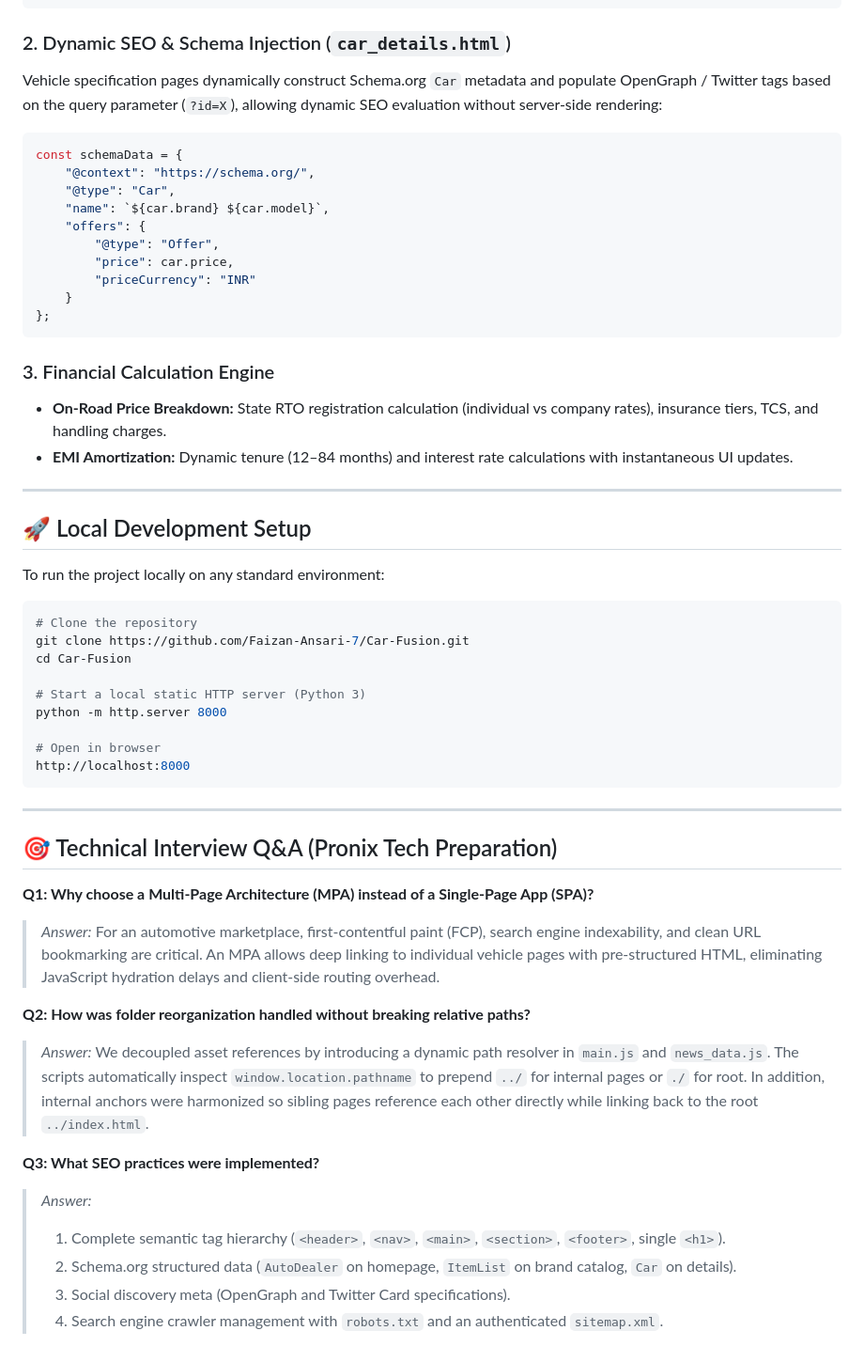
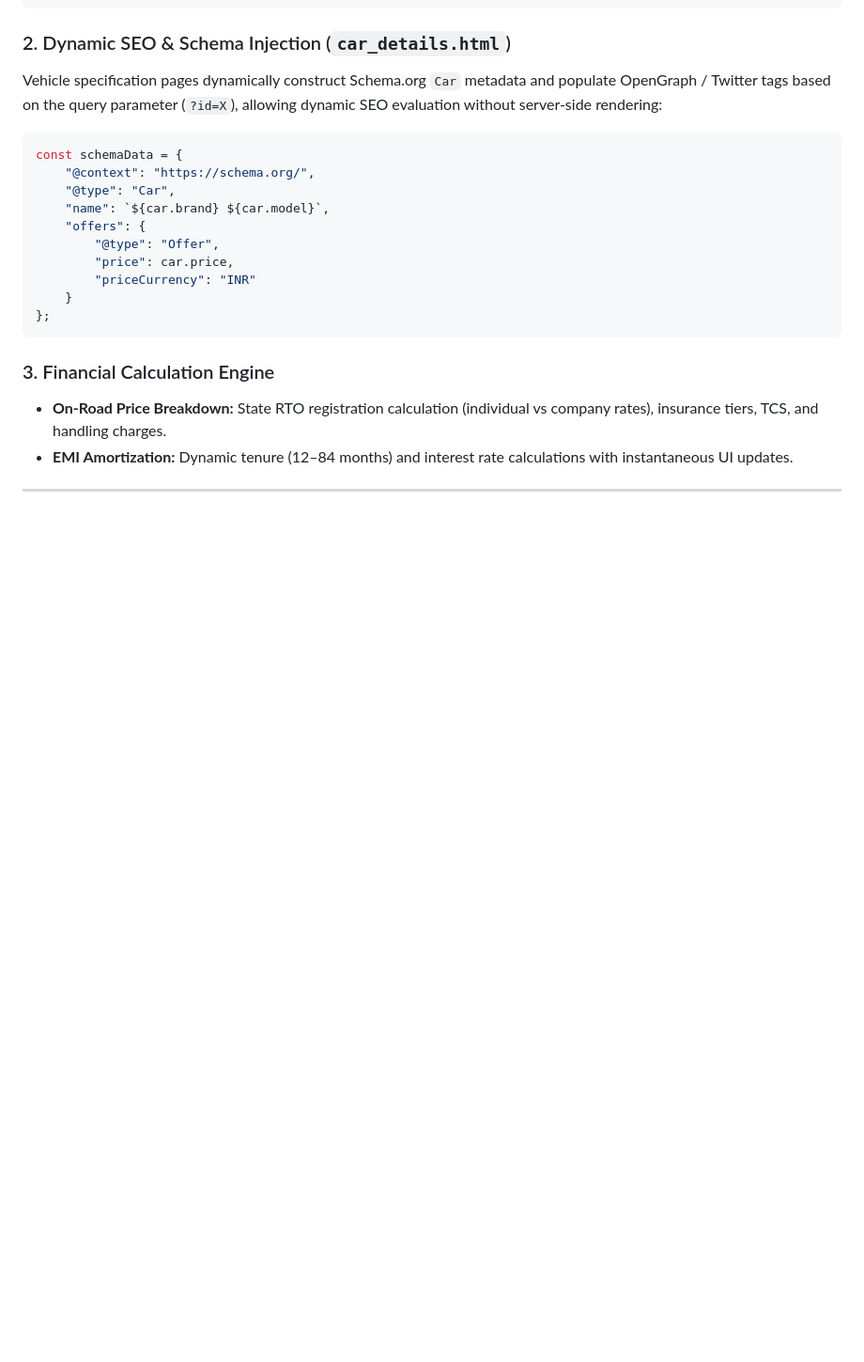
Before and after one commit to Faizan-Ansari-7/Car-Fusion, a Markdown page: README.md, the part around one of its changes. Shown at 94% size. GitHub-like rendering; blank space fills up the shorter version.

Commit message:
Revise README with updated tech stack and cleanup
Updated technology stack details and removed local development setup and interview Q&A sections.

````diff
--- a/README.md
+++ b/README.md
@@ -107,36 +106,3 @@ const schemaData = {
 - **EMI Amortization:** Dynamic tenure (12–84 months) and interest rate calculations with instantaneous UI updates.
 
 ---
-
-## 🚀 Local Development Setup
-
-To run the project locally on any standard environment:
-
-```bash
-# Clone the repository
-git clone https://github.com/Faizan-Ansari-7/Car-Fusion.git
-cd Car-Fusion
-
-# Start a local static HTTP server (Python 3)
-python -m http.server 8000
-
-# Open in browser
-http://localhost:8000
-```
-
----
-
-## 🎯 Technical Interview Q&A (Pronix Tech Preparation)
-
-**Q1: Why choose a Multi-Page Architecture (MPA) instead of a Single-Page App (SPA)?**
-> *Answer:* For an automotive marketplace, first-contentful paint (FCP), search engine indexability, and clean URL bookmarking are critical. An MPA allows deep linking to individual vehicle pages with pre-structured HTML, eliminating JavaScript hydration delays and client-side routing overhead.
-
-**Q2: How was folder reorganization handled without breaking relative paths?**
-> *Answer:* We decoupled asset references by introducing a dynamic path resolver in `main.js` and `news_data.js`. The scripts automatically inspect `window.location.pathname` to prepend `../` for internal pages or `./` for root. In addition, internal anchors were harmonized so sibling pages reference each other directly while linking back to the root `../index.html`.
-
-**Q3: What SEO practices were implemented?**
-> *Answer:*
-> 1. Complete semantic tag hierarchy (`<header>`, `<nav>`, `<main>`, `<section>`, `<footer>`, single `<h1>`).
-> 2. Schema.org structured data (`AutoDealer` on homepage, `ItemList` on brand catalog, `Car` on details).
-> 3. Social discovery meta (OpenGraph and Twitter Card specifications).
-> 4. Search engine crawler management with `robots.txt` and an authenticated `sitemap.xml`.
````
Also changed, not shown: other parts of README.md (+2 -3 lines).
